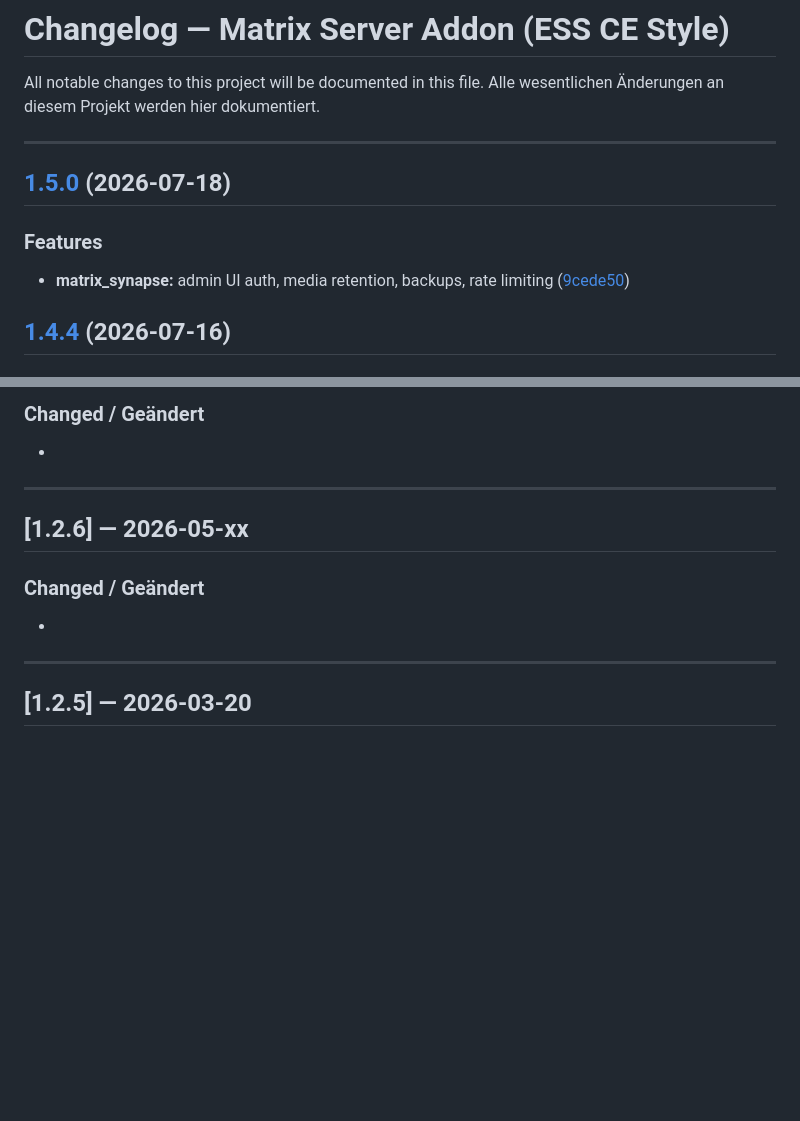
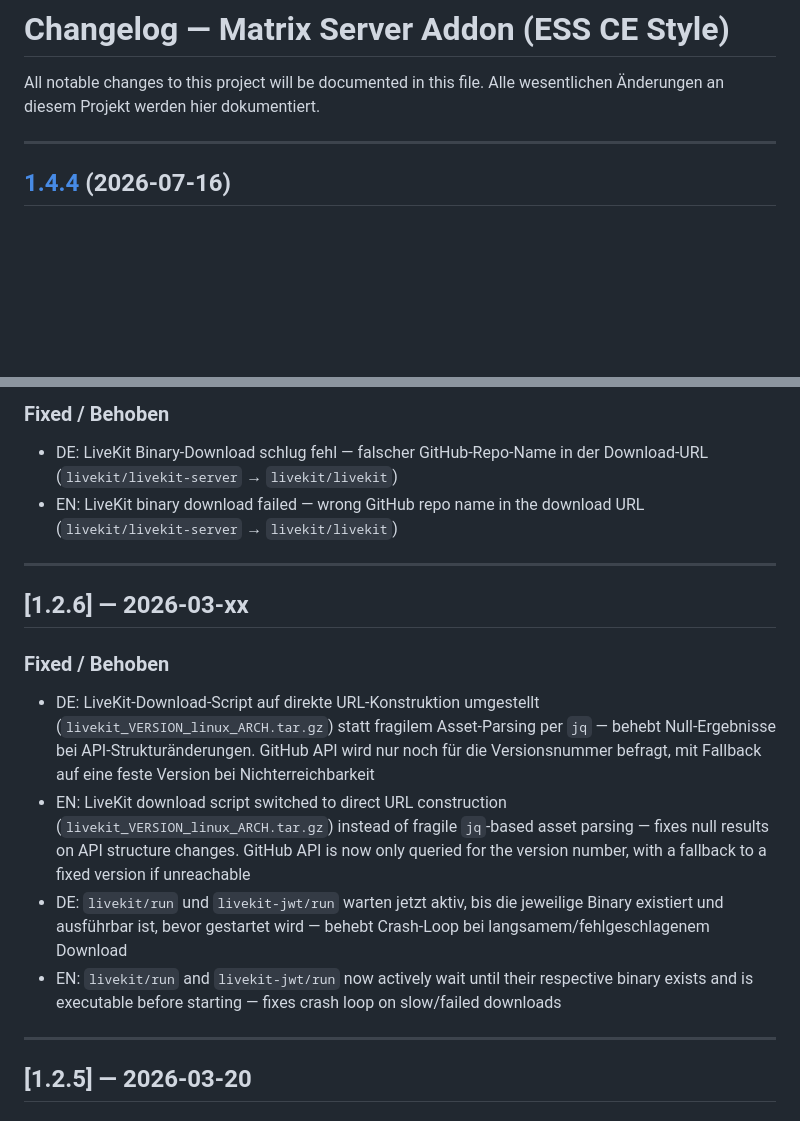
Before and after one commit to pol4rfuchs/ha-apps, a Markdown page: matrix_synapse/CHANGELOG.md, 2 parts joined by grey strips. Rendered like a GitHub page; blank space fills up the shorter version.

```diff
--- a/matrix_synapse/CHANGELOG.md
+++ b/matrix_synapse/CHANGELOG.md
@@ -4,13 +4,6 @@ All notable changes to this project will be documented in this file.
 Alle wesentlichen Änderungen an diesem Projekt werden hier dokumentiert.
 
 ---
-
-## [1.5.0](https://github.com/pol4rfuchs/ha-apps/compare/matrix_synapse-v1.4.4...matrix_synapse-v1.5.0) (2026-07-18)
-
-
-### Features
-
-* **matrix_synapse:** admin UI auth, media retention, backups, rate limiting ([9cede50](https://github.com/pol4rfuchs/ha-apps/commit/9cede508966baedf87637a838aa04f50bfbfd93c))
 
 ## [1.4.4](https://github.com/pol4rfuchs/ha-apps/compare/matrix_synapse-v1.4.3...matrix_synapse-v1.4.4) (2026-07-16)
 
@@ -171,13 +178,17 @@ Alle wesentlichen Änderungen an diesem Projekt werden hier dokumentiert.
 
-### Changed / Geändert
-- <!-- Eintrag fehlt – bitte nachtragen -->
+### Fixed / Behoben
+- DE: LiveKit Binary-Download schlug fehl — falscher GitHub-Repo-Name in der Download-URL (`livekit/livekit-server` → `livekit/livekit`)
+- EN: LiveKit binary download failed — wrong GitHub repo name in the download URL (`livekit/livekit-server` → `livekit/livekit`)
 
 ---
 
-## [1.2.6] — 2026-05-xx
+## [1.2.6] — 2026-03-xx
 
-### Changed / Geändert
-- <!-- Eintrag fehlt – bitte nachtragen -->
+### Fixed / Behoben
+- DE: LiveKit-Download-Script auf direkte URL-Konstruktion umgestellt (`livekit_VERSION_linux_ARCH.tar.gz`) statt fragilem Asset-Parsing per `jq` — behebt Null-Ergebnisse bei API-Strukturänderungen. GitHub API wird nur noch für die Versionsnummer befragt, mit Fallback auf eine feste Version bei Nichterreichbarkeit
+- EN: LiveKit download script switched to direct URL construction (`livekit_VERSION_linux_ARCH.tar.gz`) instead of fragile `jq`-based asset parsing — fixes null results on API structure changes. GitHub API is now only queried for the version number, with a fallback to a fixed version if unreachable
+- DE: `livekit/run` und `livekit-jwt/run` warten jetzt aktiv, bis die jeweilige Binary existiert und ausführbar ist, bevor gestartet wird — behebt Crash-Loop bei langsamem/fehlgeschlagenem Download
+- EN: `livekit/run` and `livekit-jwt/run` now actively wait until their respective binary exists and is executable before starting — fixes crash loop on slow/failed downloads
 
 ---
 
```
Also changed, not shown: other parts of matrix_synapse/CHANGELOG.md (+27 -13 lines).
